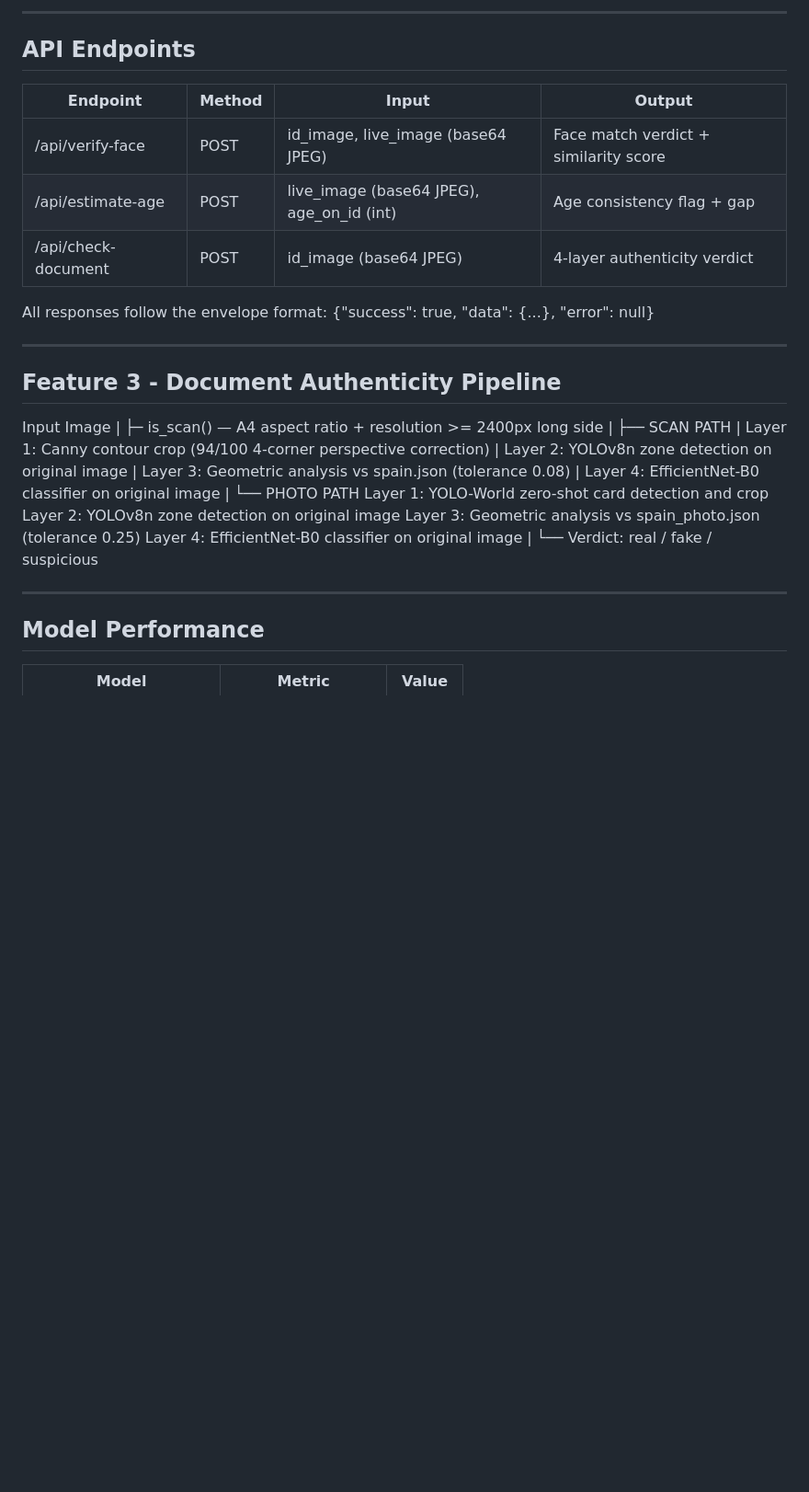
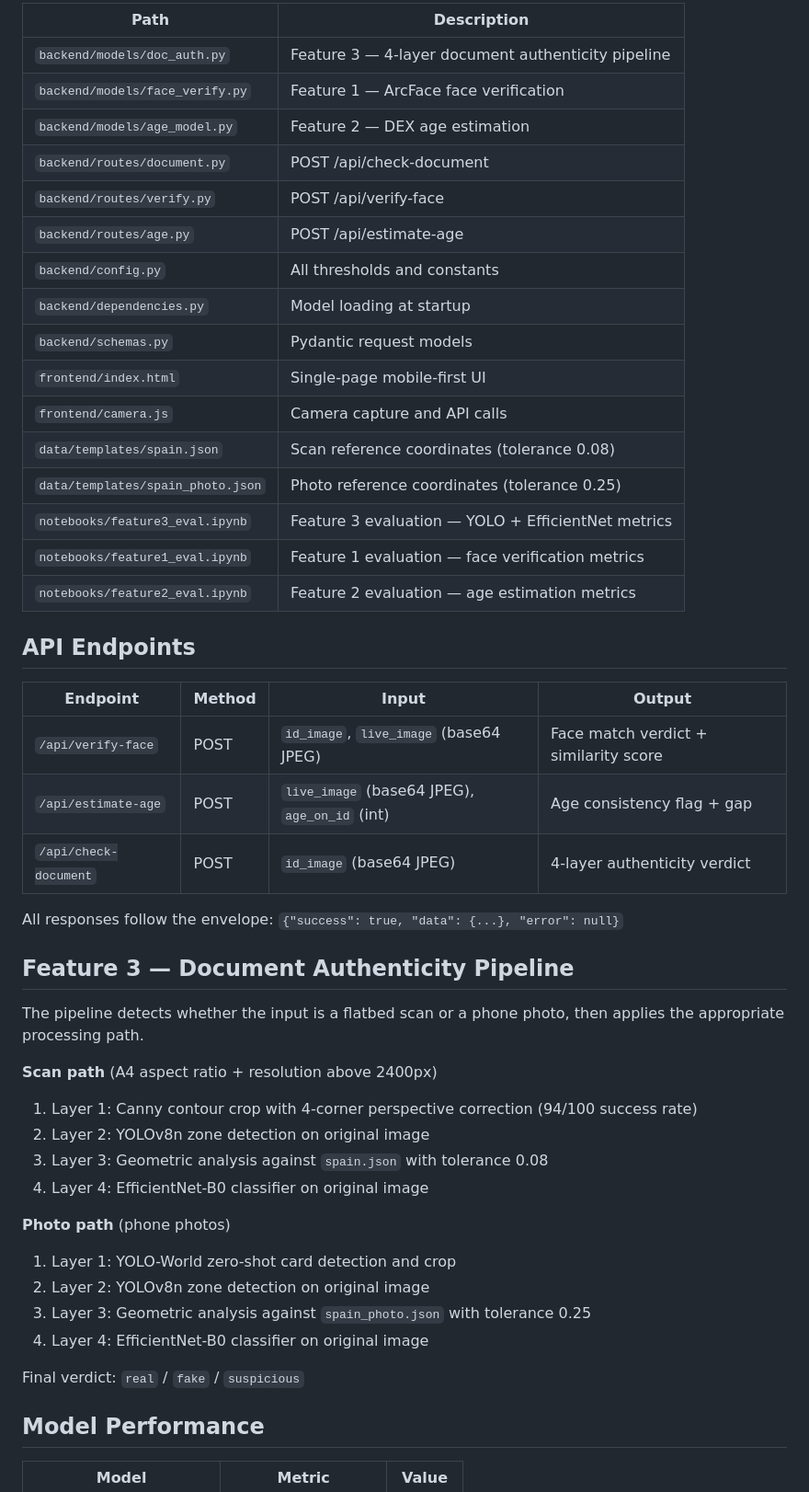
Before and after one commit to yarankd05/FakeID, a Markdown page: README.md, the part around one of its changes. Shown at 92% size. Drawn GitHub-style; blank space fills up the shorter version.

Commit message:
Refactor README for clarity and structure
Updated README to improve clarity and formatting, including installation instructions, project structure, and API endpoints.

```diff
--- a/README.md
+++ b/README.md
@@ -106,38 +69,52 @@ FakeID/
 
----
+| Path | Description |
+|------|-------------|
+| `backend/models/doc_auth.py` | Feature 3 — 4-layer document authenticity pipeline |
+| `backend/models/face_verify.py` | Feature 1 — ArcFace face verification |
+| `backend/models/age_model.py` | Feature 2 — DEX age estimation |
+| `backend/routes/document.py` | POST /api/check-document |
+| `backend/routes/verify.py` | POST /api/verify-face |
+| `backend/routes/age.py` | POST /api/estimate-age |
+| `backend/config.py` | All thresholds and constants |
+| `backend/dependencies.py` | Model loading at startup |
+| `backend/schemas.py` | Pydantic request models |
+| `frontend/index.html` | Single-page mobile-first UI |
+| `frontend/camera.js` | Camera capture and API calls |
+| `data/templates/spain.json` | Scan reference coordinates (tolerance 0.08) |
+| `data/templates/spain_photo.json` | Photo reference coordinates (tolerance 0.25) |
+| `notebooks/feature3_eval.ipynb` | Feature 3 evaluation — YOLO + EfficientNet metrics |
+| `notebooks/feature1_eval.ipynb` | Feature 1 evaluation — face verification metrics |
+| `notebooks/feature2_eval.ipynb` | Feature 2 evaluation — age estimation metrics |
 
 ## API Endpoints
 
 | Endpoint | Method | Input | Output |
 |----------|--------|-------|--------|
-| /api/verify-face | POST | id_image, live_image (base64 JPEG) | Face match verdict + similarity score |
-| /api/estimate-age | POST | live_image (base64 JPEG), age_on_id (int) | Age consistency flag + gap |
-| /api/check-document | POST | id_image (base64 JPEG) | 4-layer authenticity verdict |
+| `/api/verify-face` | POST | `id_image`, `live_image` (base64 JPEG) | Face match verdict + similarity score |
+| `/api/estimate-age` | POST | `live_image` (base64 JPEG), `age_on_id` (int) | Age consistency flag + gap |
+| `/api/check-document` | POST | `id_image` (base64 JPEG) | 4-layer authenticity verdict |
 
-All responses follow the envelope format: {"success": true, "data": {...}, "error": null}
+All responses follow the envelope: `{"success": true, "data": {...}, "error": null}`
 
----
+## Feature 3 — Document Authenticity Pipeline
 
-## Feature 3 - Document Authenticity Pipeline
-Input Image
-|
-├─ is_scan() — A4 aspect ratio + resolution >= 2400px long side
-|
-├── SCAN PATH
-|   Layer 1: Canny contour crop (94/100 4-corner perspective correction)
-|   Layer 2: YOLOv8n zone detection on original image
-|   Layer 3: Geometric analysis vs spain.json (tolerance 0.08)
-|   Layer 4: EfficientNet-B0 classifier on original image
-|
-└── PHOTO PATH
-Layer 1: YOLO-World zero-shot card detection and crop
-Layer 2: YOLOv8n zone detection on original image
-Layer 3: Geometric analysis vs spain_photo.json (tolerance 0.25)
-Layer 4: EfficientNet-B0 classifier on original image
-|
-└── Verdict: real / fake / suspicious
+The pipeline detects whether the input is a flatbed scan or a phone photo, then applies the appropriate processing path.
 
----
+**Scan path** (A4 aspect ratio + resolution above 2400px)
+
+1. Layer 1: Canny contour crop with 4-corner perspective correction (94/100 success rate)
+2. Layer 2: YOLOv8n zone detection on original image
+3. Layer 3: Geometric analysis against `spain.json` with tolerance 0.08
+4. Layer 4: EfficientNet-B0 classifier on original image
+
+**Photo path** (phone photos)
+
+1. Layer 1: YOLO-World zero-shot card detection and crop
+2. Layer 2: YOLOv8n zone detection on original image
+3. Layer 3: Geometric analysis against `spain_photo.json` with tolerance 0.25
+4. Layer 4: EfficientNet-B0 classifier on original image
+
+Final verdict: `real` / `fake` / `suspicious`
 
 ## Model Performance
 
```
Also changed, not shown: other parts of README.md (+9 -50 lines).
